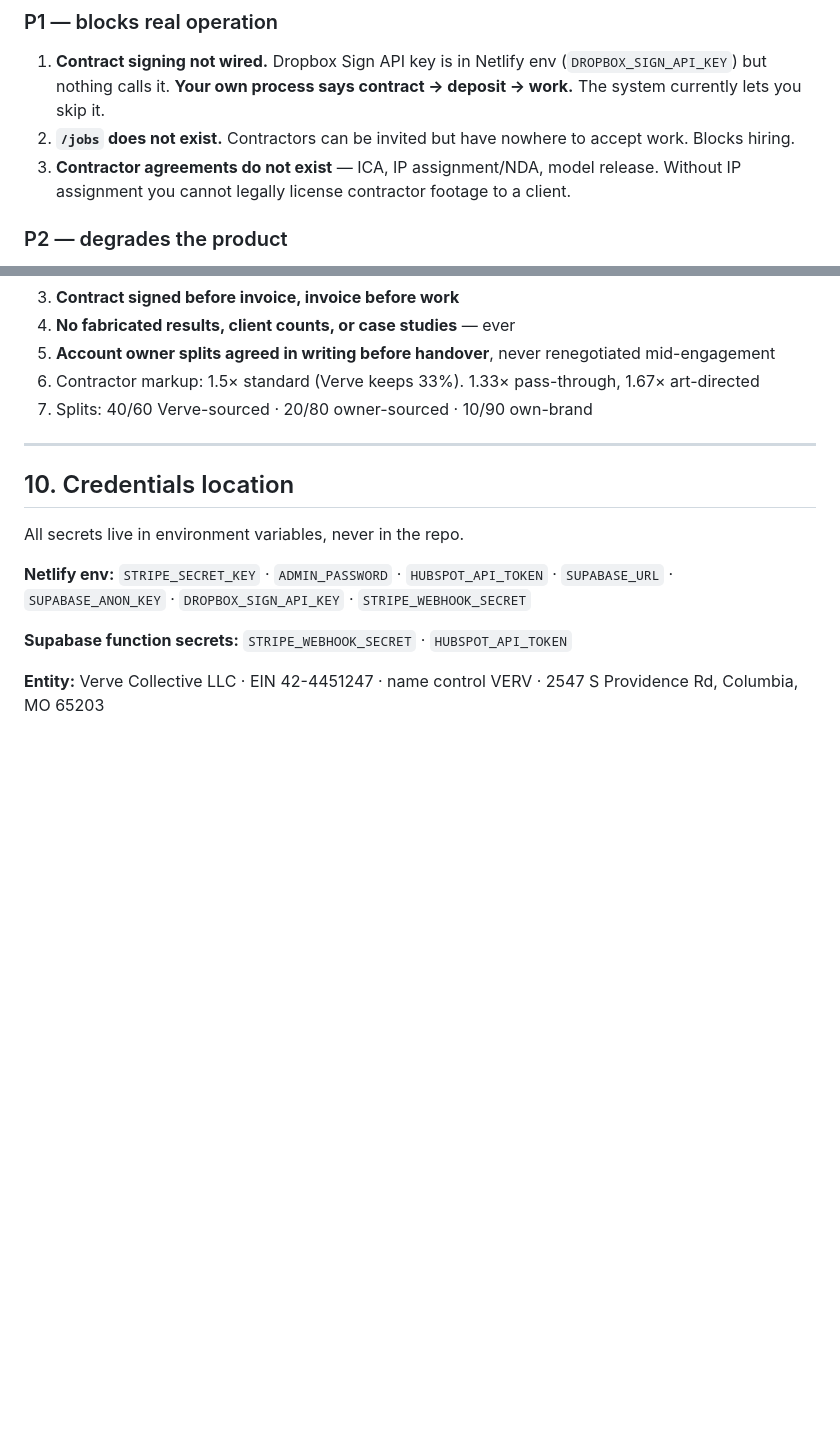
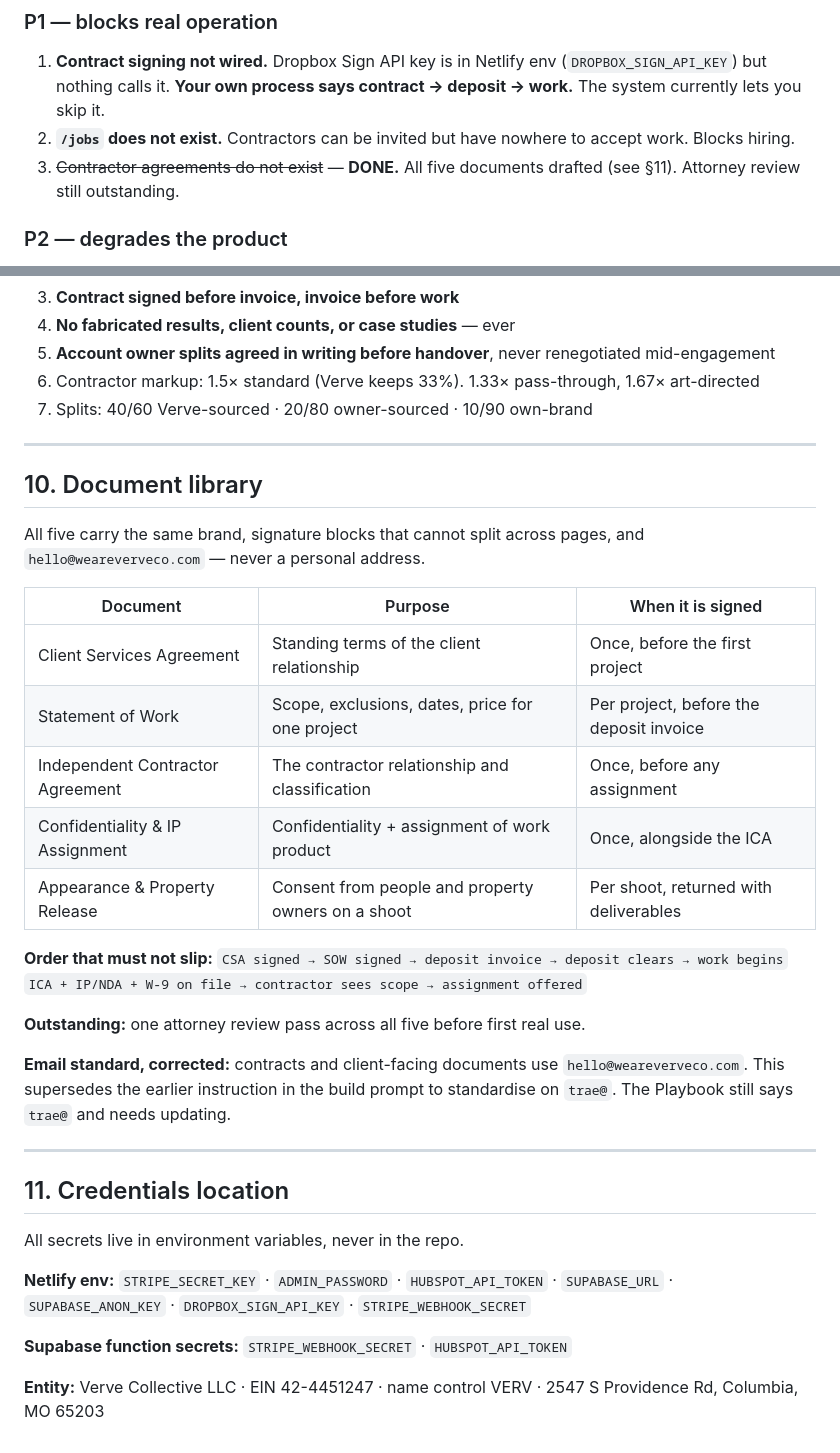
Before and after one commit to vervecollective/weareverveco, a Markdown page: BUILD-STATE.md, 2 parts joined by grey strips. Rendered like a GitHub page; blank space fills up the shorter version.

Commit message:
Update build state: document library complete, email standard corrected

```diff
--- a/BUILD-STATE.md
+++ b/BUILD-STATE.md
@@ -100,7 +100,7 @@ Enforced by Postgres RLS policies, not by hiding UI. Helper functions live in a
 ### P1 — blocks real operation
 1. **Contract signing not wired.** Dropbox Sign API key is in Netlify env (`DROPBOX_SIGN_API_KEY`) but nothing calls it. **Your own process says contract → deposit → work.** The system currently lets you skip it.
 2. **`/jobs` does not exist.** Contractors can be invited but have nowhere to accept work. Blocks hiring.
-3. **Contractor agreements do not exist** — ICA, IP assignment/NDA, model release. Without IP assignment you cannot legally license contractor footage to a client.
+3. ~~Contractor agreements do not exist~~ — **DONE.** All five documents drafted (see §11). Attorney review still outstanding.
 
 ### P2 — degrades the product
 4. **Supermetrics dashboards not built.** Audit data is entered by hand, which does not scale past one person.
@@ -185,7 +185,29 @@ Enforced by Postgres RLS policies, not by hiding UI. Helper functions live in a
 
 ---
 
-## 10. Credentials location
+## 10. Document library
+
+All five carry the same brand, signature blocks that cannot split across pages, and `hello@weareverveco.com` — never a personal address.
+
+| Document | Purpose | When it is signed |
+|---|---|---|
+| Client Services Agreement | Standing terms of the client relationship | Once, before the first project |
+| Statement of Work | Scope, exclusions, dates, price for one project | Per project, before the deposit invoice |
+| Independent Contractor Agreement | The contractor relationship and classification | Once, before any assignment |
+| Confidentiality & IP Assignment | Confidentiality + assignment of work product | Once, alongside the ICA |
+| Appearance & Property Release | Consent from people and property owners on a shoot | Per shoot, returned with deliverables |
+
+**Order that must not slip:**
+`CSA signed → SOW signed → deposit invoice → deposit clears → work begins`
+`ICA + IP/NDA + W-9 on file → contractor sees scope → assignment offered`
+
+**Outstanding:** one attorney review pass across all five before first real use.
+
+**Email standard, corrected:** contracts and client-facing documents use `hello@weareverveco.com`. This supersedes the earlier instruction in the build prompt to standardise on `trae@`. The Playbook still says `trae@` and needs updating.
+
+---
+
+## 11. Credentials location
 
 All secrets live in environment variables, never in the repo.
 
```
